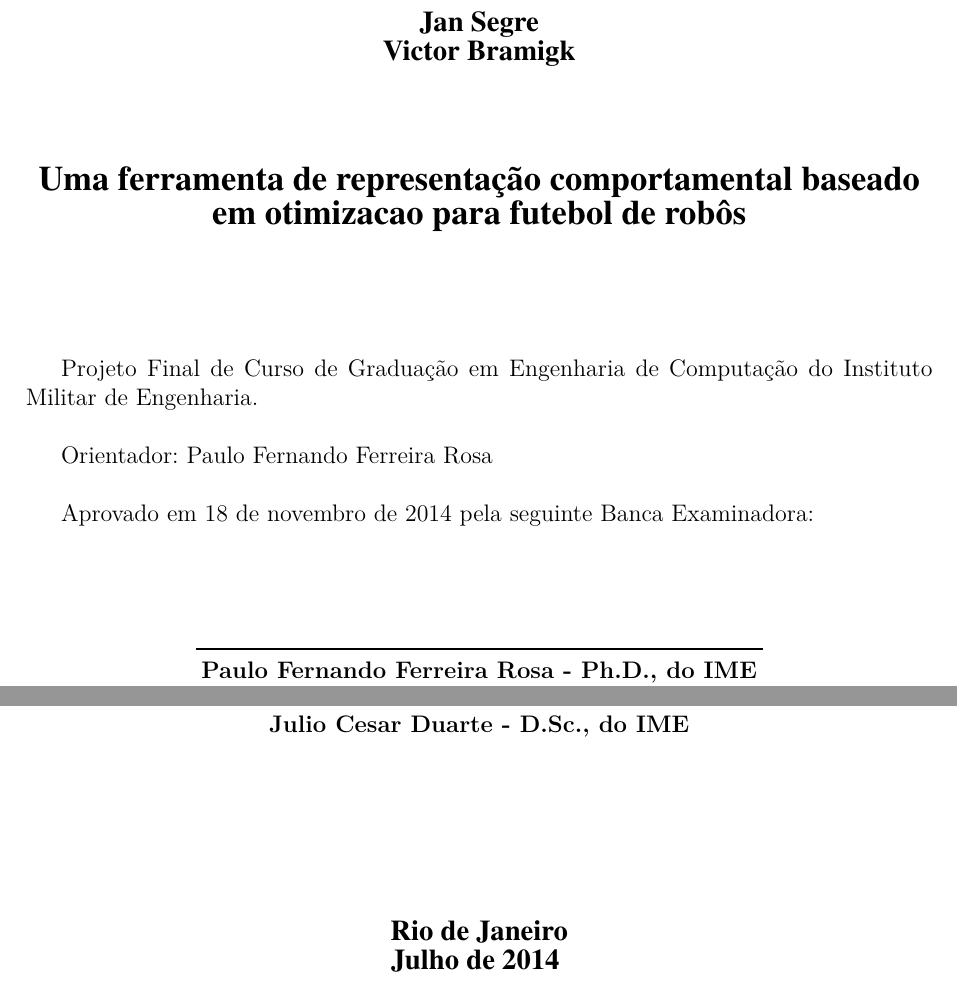
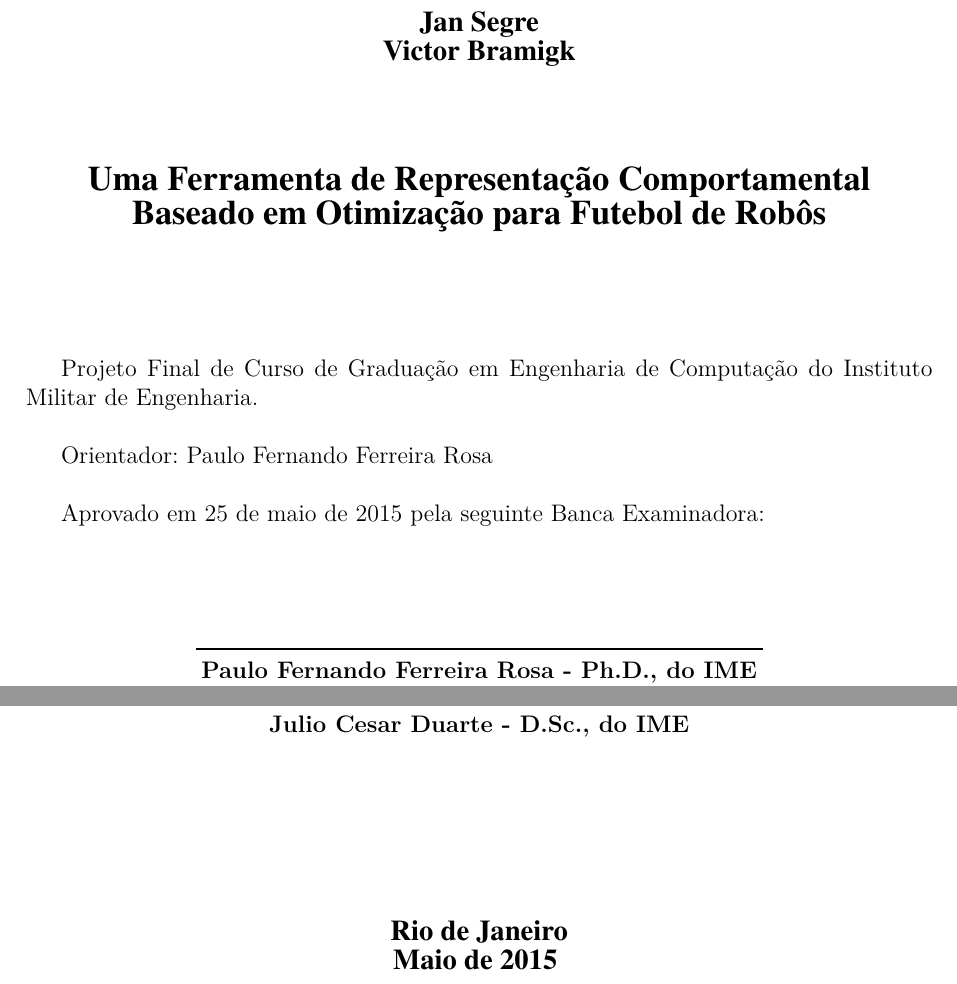
Before and after one commit to VBmgk/pfc-jan-bramigk, a LaTeX thesis (relatorio.tex): two parts of page 4 of 52, joined at a grey line, cut so that both start at the same text. Compiled offline with pdfLaTeX.

Commit message:
Atualizando datas.

```diff
--- a/relatorio.tex
+++ b/relatorio.tex
@@ -117,13 +117,13 @@
 % ---
 % Informações de dados para CAPA e FOLHA DE ROSTO
 % ---
-\titulo{Uma ferramenta de representação comportamental baseado em otimizacao
-para futebol de robôs
+\titulo{Uma Ferramenta de Representação Comportamental Baseado em Otimização
+para Futebol de Robôs
 %Técnicas de IA Aplicadas a Sistemas Multiagentes Cooperativos e Competitivos
 }
 \autor{Jan Segre\\Victor Bramigk}
 \local{Rio de Janeiro}
-\data{Julho de 2014}
+\data{Maio de 2015}
 \orientador{Paulo Fernando Ferreira Rosa}{Ph.D., do IME}
 \coorientador{Bruno Eduardo Madeira}%{M.Sc., do IME}
 \instituicao{%
@@ -290,7 +290,7 @@ para futebol de robôs}
 %
 \convidadoum{Bruno Eduardo Madeira}{M.Sc., do IME}
 \convidadodois{Julio Cesar Duarte}{D.Sc., do IME}
-\imprimirfolhadeaprovacao{18 de novembro de 2014}
+\imprimirfolhadeaprovacao{25 de maio de 2015}
 % ---
 
 % ---
```
